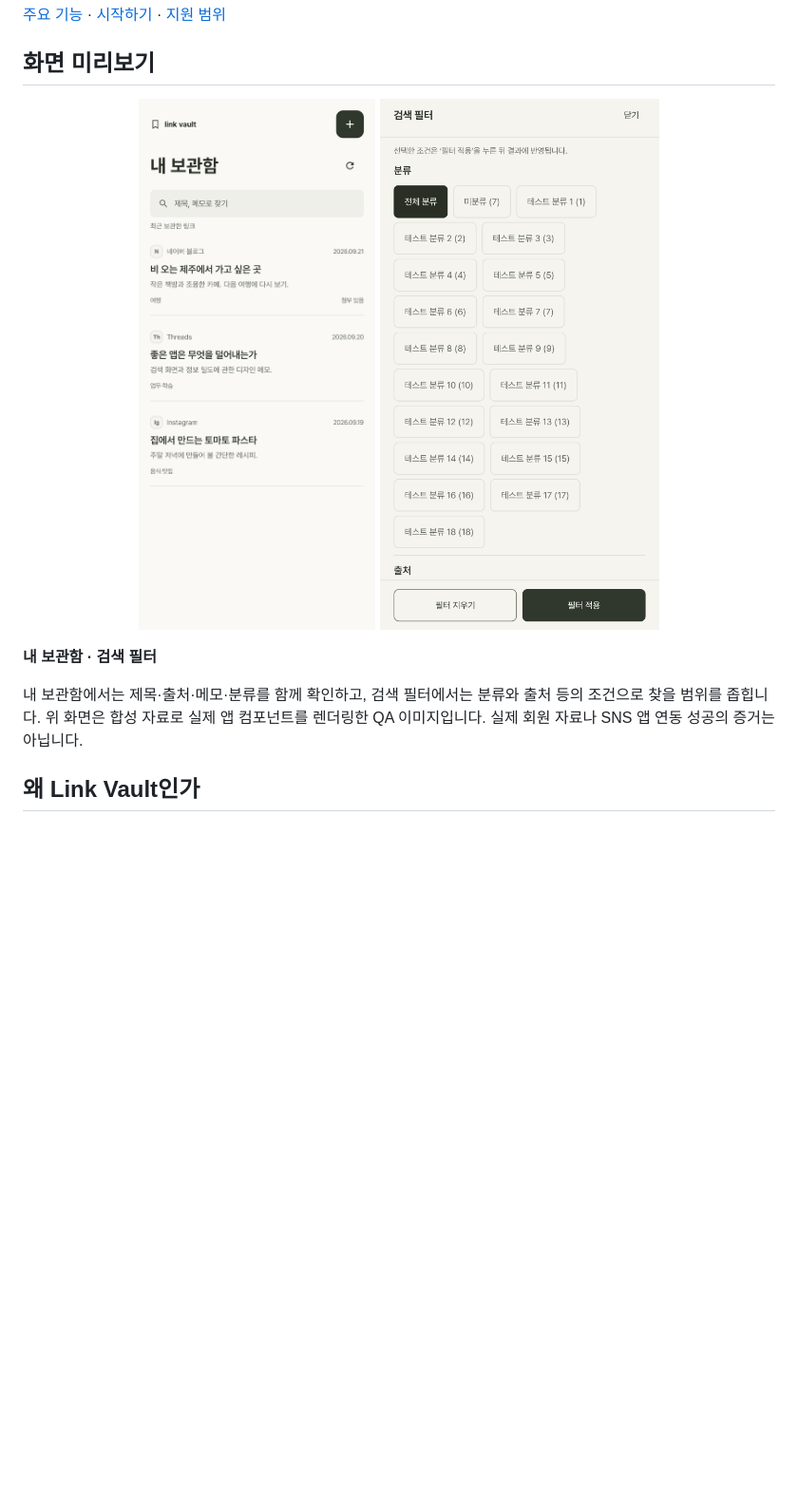
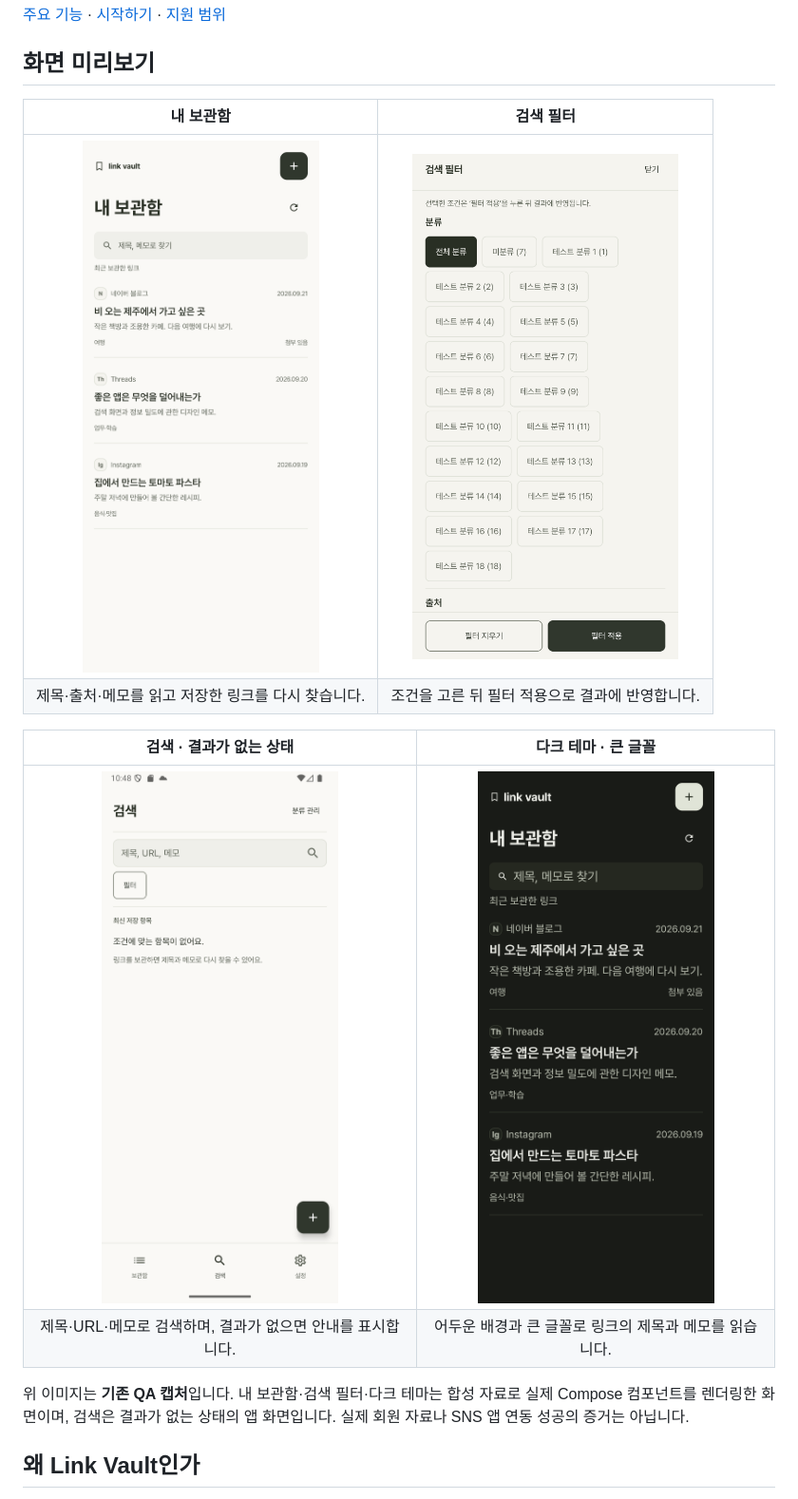
Before and after one commit to webstrdy00/link-vault, a Markdown page: README.md, the part around the change. Shown at 95% size. Rendered like a GitHub page; pictures changed too: docs/assets/library-dark.png (added), docs/assets/search.png (added); blank space fills up the shorter version.

Commit message:
DOCS: 화면 미리보기를 4개 화면의 표로 확장
- 화면별 설명을 2열 표로 구분하고 이미지 너비를 280px로 통일

- 검색 빈 상태와 다크 테마의 기존 QA 이미지 추가

```diff
--- a/README.md
+++ b/README.md
@@ -12,16 +12,18 @@ Android 공유 메뉴로 링크를 저장하고, 제목·메모·분류와 첨
 
 ## 화면 미리보기
 
-<p align="center">
-  <img src="docs/assets/library.png" width="320" alt="제목, 출처, 메모, 분류로 저장한 링크를 다시 찾는 Link Vault 내 보관함">
-  <img src="docs/assets/filters.png" width="320" alt="분류와 출처 조건으로 저장한 링크를 좁혀 찾는 Link Vault 검색 필터">
-</p>
+| 내 보관함 | 검색 필터 |
+| :---: | :---: |
+| <img src="docs/assets/library.png" width="280" alt="합성 링크의 제목, 출처, 메모, 분류를 보여주는 내 보관함"> | <img src="docs/assets/filters.png" width="280" alt="여러 테스트 분류와 하단 필터 적용 버튼을 보여주는 검색 필터"> |
+| 제목·출처·메모를 읽고 저장한 링크를 다시 찾습니다. | 조건을 고른 뒤 필터 적용으로 결과에 반영합니다. |
 
-**내 보관함 · 검색 필터**
+| 검색 · 결과가 없는 상태 | 다크 테마 · 큰 글꼴 |
+| :---: | :---: |
+| <img src="docs/assets/search.png" width="280" alt="검색 입력창과 필터 버튼, 조건에 맞는 항목이 없다는 안내를 보여주는 검색 화면"> | <img src="docs/assets/library-dark.png" width="280" alt="다크 테마와 큰 글꼴로 합성 링크 세 건을 보여주는 내 보관함"> |
+| 제목·URL·메모로 검색하며, 결과가 없으면 안내를 표시합니다. | 어두운 배경과 큰 글꼴로 링크의 제목과 메모를 읽습니다. |
 
-내 보관함에서는 제목·출처·메모·분류를 함께 확인하고,
-검색 필터에서는 분류와 출처 등의 조건으로 찾을 범위를 좁힙니다.
-위 화면은 합성 자료로 실제 앱 컴포넌트를 렌더링한 QA 이미지입니다.
+위 이미지는 **기존 QA 캡처**입니다. 내 보관함·검색 필터·다크 테마는
+합성 자료로 실제 Compose 컴포넌트를 렌더링한 화면이며, 검색은 결과가 없는 상태의 앱 화면입니다.
 실제 회원 자료나 SNS 앱 연동 성공의 증거는 아닙니다.
 
 ## 왜 Link Vault인가
```
